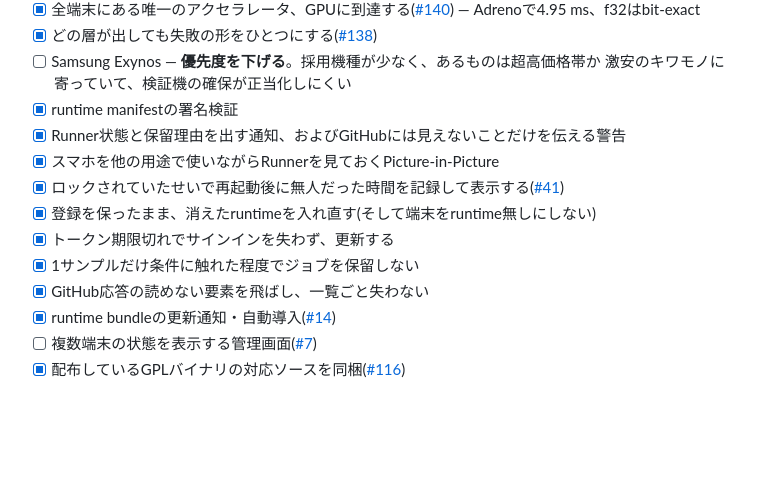
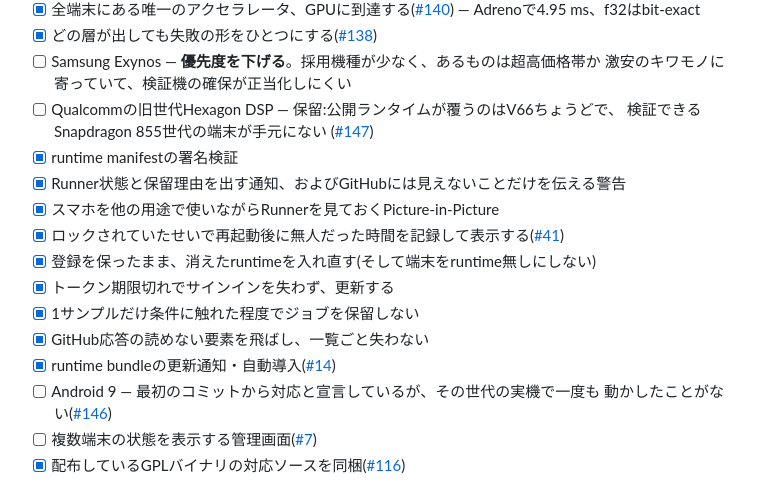
Before and after one commit to m96-chan/DroidRunner, a Markdown page: README.ja.md, the part around the change. Rendered like a GitHub page; blank space fills up the shorter version.

```diff
--- a/README.ja.md
+++ b/README.ja.md
@@ -630,6 +630,9 @@ PRootは実行互換レイヤーであり、DockerやVMのような強いセキ
 - [x] どの層が出しても失敗の形をひとつにする([#138](https://github.com/m96-chan/DroidRunner/issues/138))
 - [ ] Samsung Exynos — **優先度を下げる**。採用機種が少なく、あるものは超高価格帯か
       激安のキワモノに寄っていて、検証機の確保が正当化しにくい
+- [ ] Qualcommの旧世代Hexagon DSP — 保留:公開ランタイムが覆うのはV66ちょうどで、
+      検証できるSnapdragon 855世代の端末が手元にない
+      ([#147](https://github.com/m96-chan/DroidRunner/issues/147))
 - [x] runtime manifestの署名検証
 - [x] Runner状態と保留理由を出す通知、およびGitHubには見えないことだけを伝える警告
 - [x] スマホを他の用途で使いながらRunnerを見ておくPicture-in-Picture
@@ -639,6 +642,8 @@ PRootは実行互換レイヤーであり、DockerやVMのような強いセキ
 - [x] 1サンプルだけ条件に触れた程度でジョブを保留しない
 - [x] GitHub応答の読めない要素を飛ばし、一覧ごと失わない
 - [x] runtime bundleの更新通知・自動導入([#14](https://github.com/m96-chan/DroidRunner/issues/14))
+- [ ] Android 9 — 最初のコミットから対応と宣言しているが、その世代の実機で一度も
+      動かしたことがない([#146](https://github.com/m96-chan/DroidRunner/issues/146))
 - [ ] 複数端末の状態を表示する管理画面([#7](https://github.com/m96-chan/DroidRunner/issues/7))
 - [x] 配布しているGPLバイナリの対応ソースを同梱([#116](https://github.com/m96-chan/DroidRunner/issues/116))
 
```
Also changed, not shown: README.md (+5 -0 lines).
